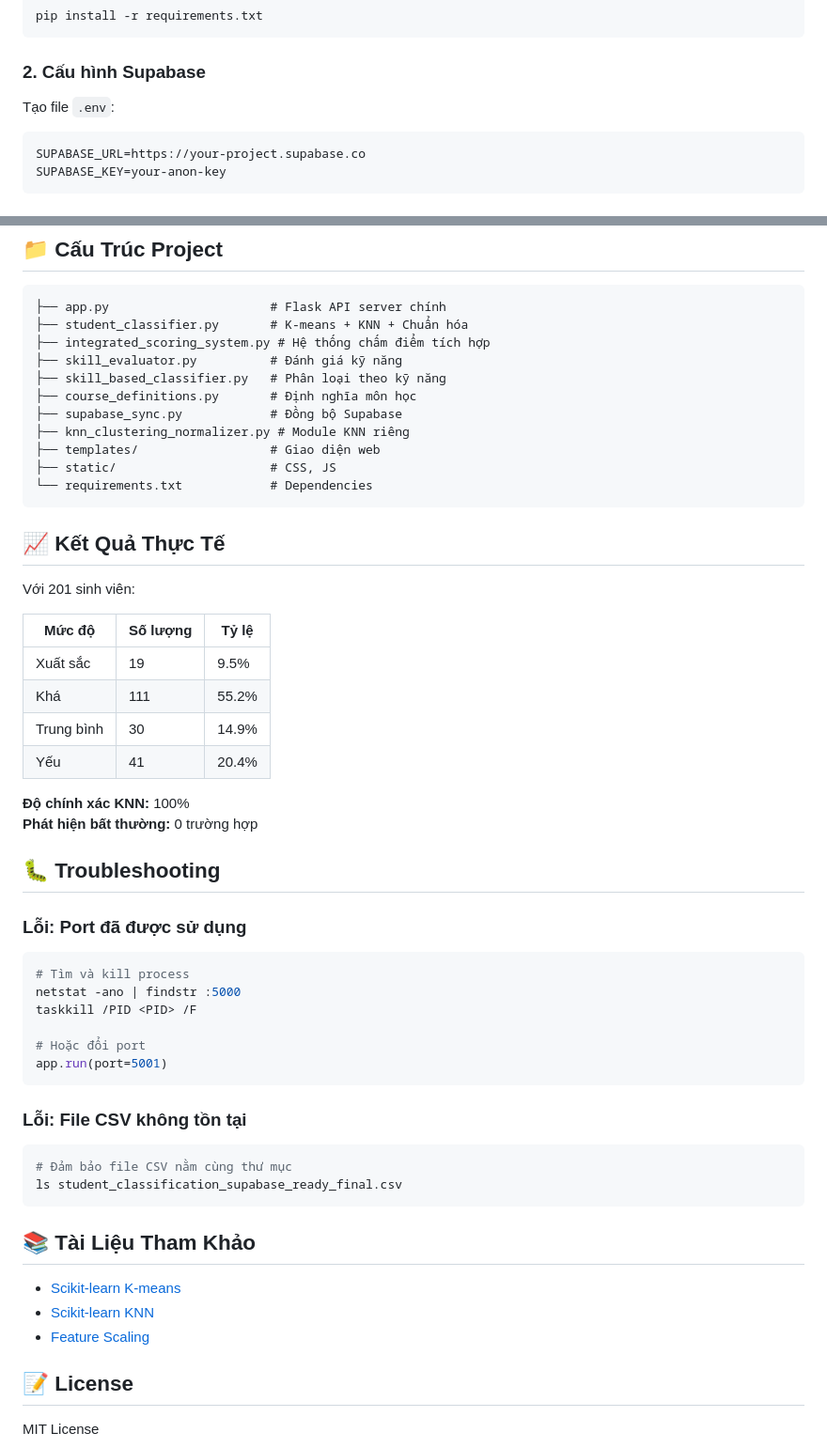
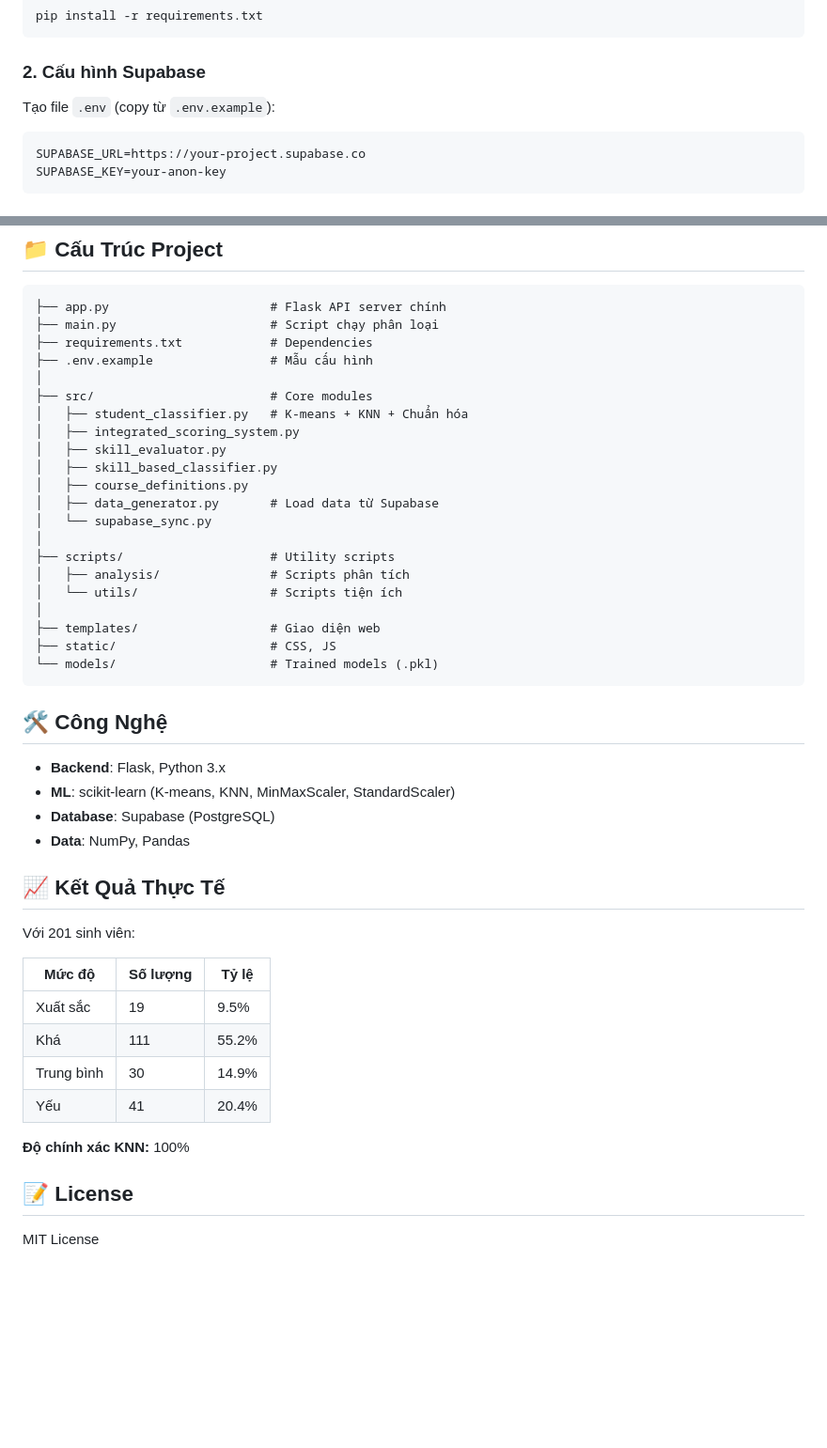
Before and after one commit to lequocanhlhu122001209/classifies-students, a Markdown page: README.md, 2 parts joined by grey strips. Shown at 94% size. Drawn GitHub-style; blank space fills up the shorter version.

````diff
--- a/README.md
+++ b/README.md
@@ -50,7 +50,7 @@ pip install -r requirements.txt
 ```
 
 ### 2. Cấu hình Supabase
-Tạo file `.env`:
+Tạo file `.env` (copy từ `.env.example`):
 ```env
 SUPABASE_URL=https://your-project.supabase.co
 SUPABASE_KEY=your-anon-key
@@ -113,17 +113,34 @@ curl -X POST http://localhost:5000/api/classify \
 
 ```
 ├── app.py                      # Flask API server chính
-├── student_classifier.py       # K-means + KNN + Chuẩn hóa
-├── integrated_scoring_system.py # Hệ thống chấm điểm tích hợp
-├── skill_evaluator.py          # Đánh giá kỹ năng
-├── skill_based_classifier.py   # Phân loại theo kỹ năng
-├── course_definitions.py       # Định nghĩa môn học
-├── supabase_sync.py            # Đồng bộ Supabase
-├── knn_clustering_normalizer.py # Module KNN riêng
+├── main.py                     # Script chạy phân loại
+├── requirements.txt            # Dependencies
+├── .env.example                # Mẫu cấu hình
+│
+├── src/                        # Core modules
+│   ├── student_classifier.py   # K-means + KNN + Chuẩn hóa
+│   ├── integrated_scoring_system.py
+│   ├── skill_evaluator.py
+│   ├── skill_based_classifier.py
+│   ├── course_definitions.py
+│   ├── data_generator.py       # Load data từ Supabase
+│   └── supabase_sync.py
+│
+├── scripts/                    # Utility scripts
+│   ├── analysis/               # Scripts phân tích
+│   └── utils/                  # Scripts tiện ích
+│
 ├── templates/                  # Giao diện web
 ├── static/                     # CSS, JS
-└── requirements.txt            # Dependencies
+└── models/                     # Trained models (.pkl)
 ```
+
+## 🛠️ Công Nghệ
+
+- **Backend**: Flask, Python 3.x
+- **ML**: scikit-learn (K-means, KNN, MinMaxScaler, StandardScaler)
+- **Database**: Supabase (PostgreSQL)
+- **Data**: NumPy, Pandas
 
 ## 📈 Kết Quả Thực Tế
 
@@ -137,31 +154,6 @@ Với 201 sinh viên:
 | Yếu | 41 | 20.4% |
 
 **Độ chính xác KNN:** 100%
-**Phát hiện bất thường:** 0 trường hợp
-
-## 🐛 Troubleshooting
-
-### Lỗi: Port đã được sử dụng
-```bash
-# Tìm và kill process
-netstat -ano | findstr :5000
-taskkill /PID <PID> /F
-
-# Hoặc đổi port
-app.run(port=5001)
-```
-
-### Lỗi: File CSV không tồn tại
-```bash
-# Đảm bảo file CSV nằm cùng thư mục
-ls student_classification_supabase_ready_final.csv
-```
-
-## 📚 Tài Liệu Tham Khảo
-
-- [Scikit-learn K-means](https://scikit-learn.org/stable/modules/clustering.html#k-means)
-- [Scikit-learn KNN](https://scikit-learn.org/stable/modules/neighbors.html)
-- [Feature Scaling](https://scikit-learn.org/stable/modules/preprocessing.html)
 
 ## 📝 License
 
````
